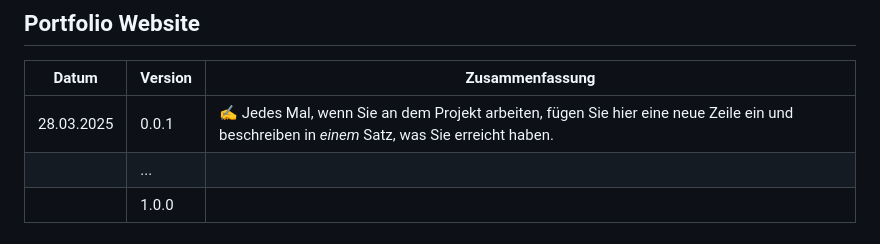
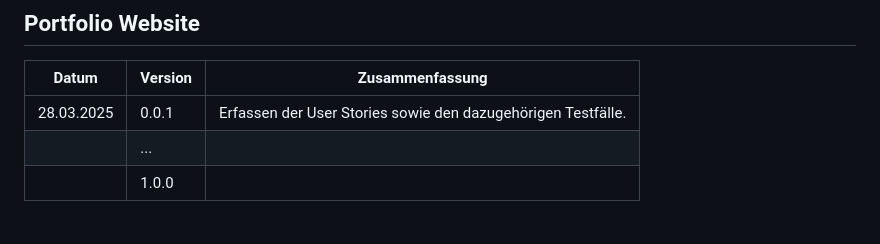
Before and after one commit to Entlino/Portfolio-Website, a Markdown page: README.md, the part around the change printed below. GitHub-like rendering.

```diff
--- a/README.md
+++ b/README.md
@@ -3,7 +3,7 @@
 
 | Datum | Version | Zusammenfassung                                              |
 | ----- | ------- | ------------------------------------------------------------ |
-|28.03.2025| 0.0.1   | ✍️ Jedes Mal, wenn Sie an dem Projekt arbeiten, fügen Sie hier eine neue Zeile ein und beschreiben in *einem* Satz, was Sie erreicht haben. |
+|28.03.2025| 0.0.1   | Erfassen der User Stories sowie den dazugehörigen Testfälle. |
 |       | ...     |                                                              |
 |       | 1.0.0   |                                                              |
 
```
Also changed, not shown: other parts of README.md (+1 -1 lines).
